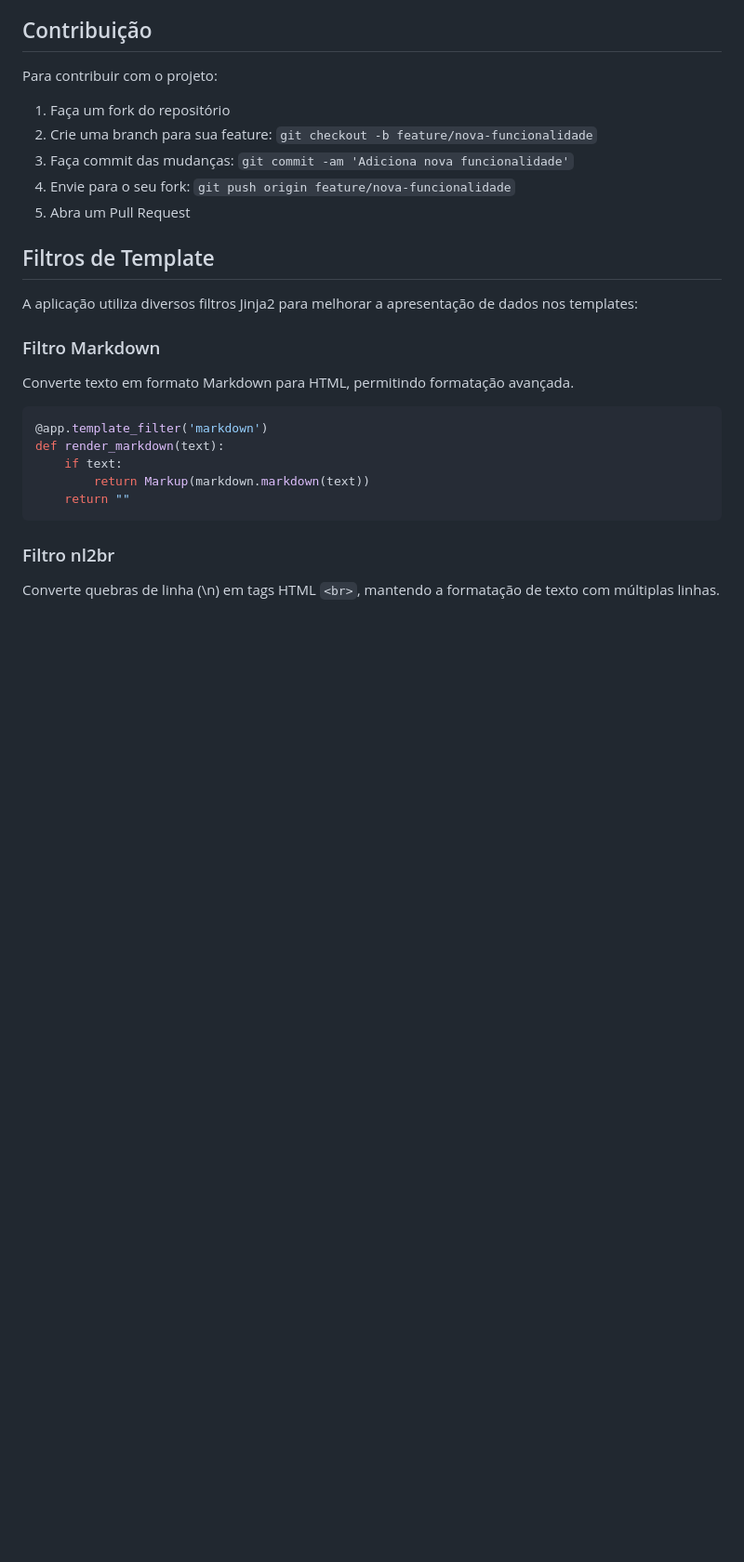
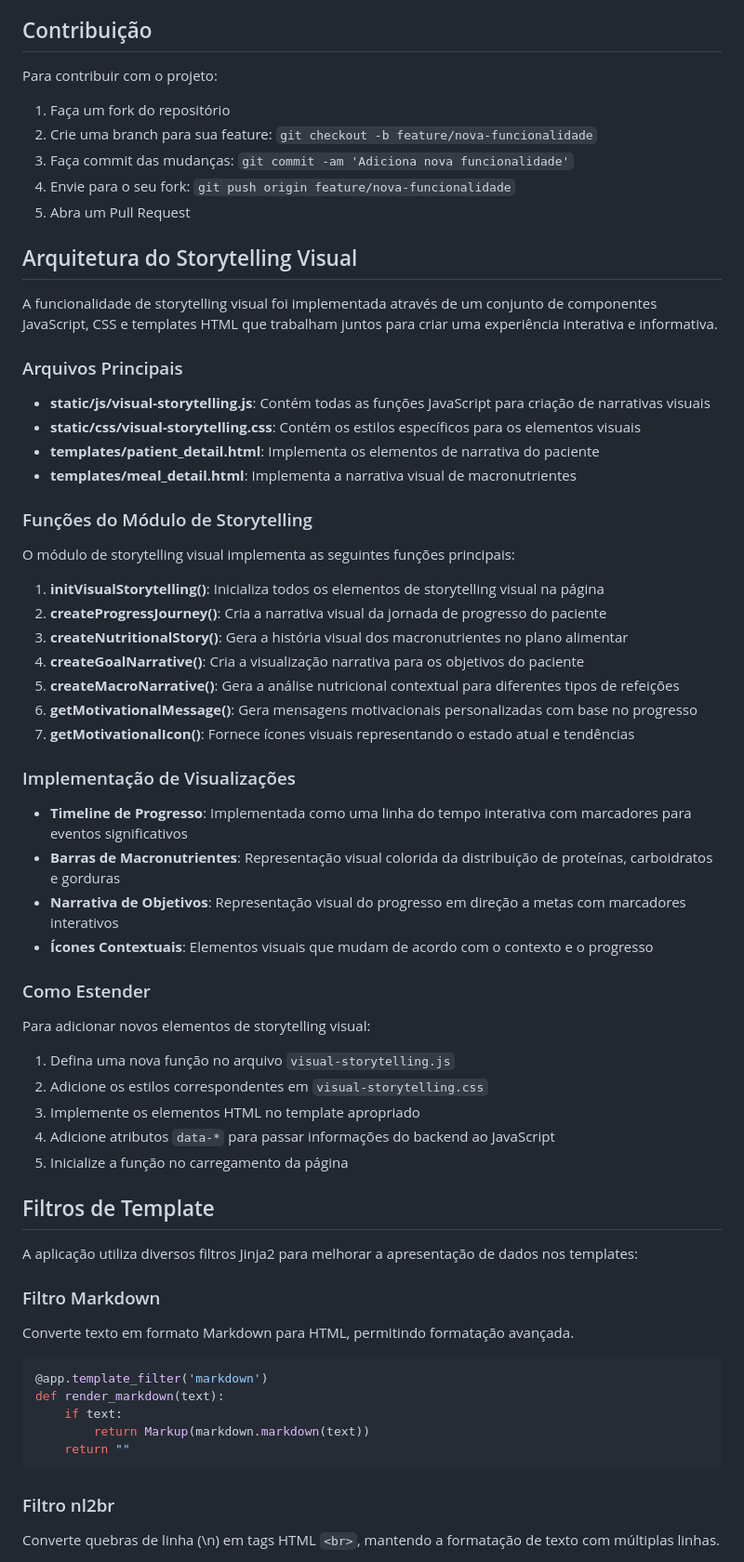
Before and after one commit to widudu05/NutriPlan4, a Markdown page: DOCUMENTATION.md, the part around one of its changes. Shown at 93% size. Drawn GitHub-style; blank space fills up the shorter version.

Commit message:
Atualizar documentação técnica com detalhes do storytelling visual

```diff
--- a/DOCUMENTATION.md
+++ b/DOCUMENTATION.md
@@ -195,6 +204,46 @@ Para contribuir com o projeto:
 3. Faça commit das mudanças: `git commit -am 'Adiciona nova funcionalidade'`
 4. Envie para o seu fork: `git push origin feature/nova-funcionalidade`
 5. Abra um Pull Request
+
+## Arquitetura do Storytelling Visual
+
+A funcionalidade de storytelling visual foi implementada através de um conjunto de componentes JavaScript, CSS e templates HTML que trabalham juntos para criar uma experiência interativa e informativa.
+
+### Arquivos Principais
+
+- **static/js/visual-storytelling.js**: Contém todas as funções JavaScript para criação de narrativas visuais
+- **static/css/visual-storytelling.css**: Contém os estilos específicos para os elementos visuais
+- **templates/patient_detail.html**: Implementa os elementos de narrativa do paciente
+- **templates/meal_detail.html**: Implementa a narrativa visual de macronutrientes
+
+### Funções do Módulo de Storytelling
+
+O módulo de storytelling visual implementa as seguintes funções principais:
+
+1. **initVisualStorytelling()**: Inicializa todos os elementos de storytelling visual na página
+2. **createProgressJourney()**: Cria a narrativa visual da jornada de progresso do paciente
+3. **createNutritionalStory()**: Gera a história visual dos macronutrientes no plano alimentar
+4. **createGoalNarrative()**: Cria a visualização narrativa para os objetivos do paciente
+5. **createMacroNarrative()**: Gera a análise nutricional contextual para diferentes tipos de refeições
+6. **getMotivationalMessage()**: Gera mensagens motivacionais personalizadas com base no progresso
+7. **getMotivationalIcon()**: Fornece ícones visuais representando o estado atual e tendências
+
+### Implementação de Visualizações
+
+- **Timeline de Progresso**: Implementada como uma linha do tempo interativa com marcadores para eventos significativos
+- **Barras de Macronutrientes**: Representação visual colorida da distribuição de proteínas, carboidratos e gorduras
+- **Narrativa de Objetivos**: Representação visual do progresso em direção a metas com marcadores interativos
+- **Ícones Contextuais**: Elementos visuais que mudam de acordo com o contexto e o progresso
+
+### Como Estender
+
+Para adicionar novos elementos de storytelling visual:
+
+1. Defina uma nova função no arquivo `visual-storytelling.js`
+2. Adicione os estilos correspondentes em `visual-storytelling.css`
+3. Implemente os elementos HTML no template apropriado
+4. Adicione atributos `data-*` para passar informações do backend ao JavaScript
+5. Inicialize a função no carregamento da página
 
 ## Filtros de Template
 
```
Also changed, not shown: other parts of DOCUMENTATION.md (+19 -1 lines).
